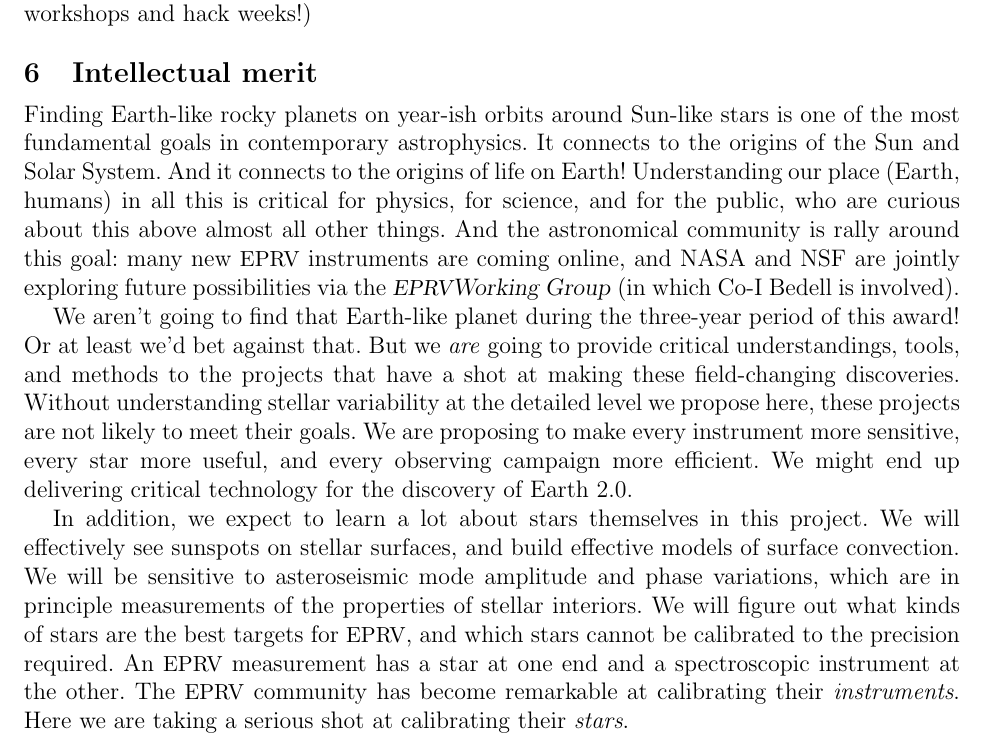
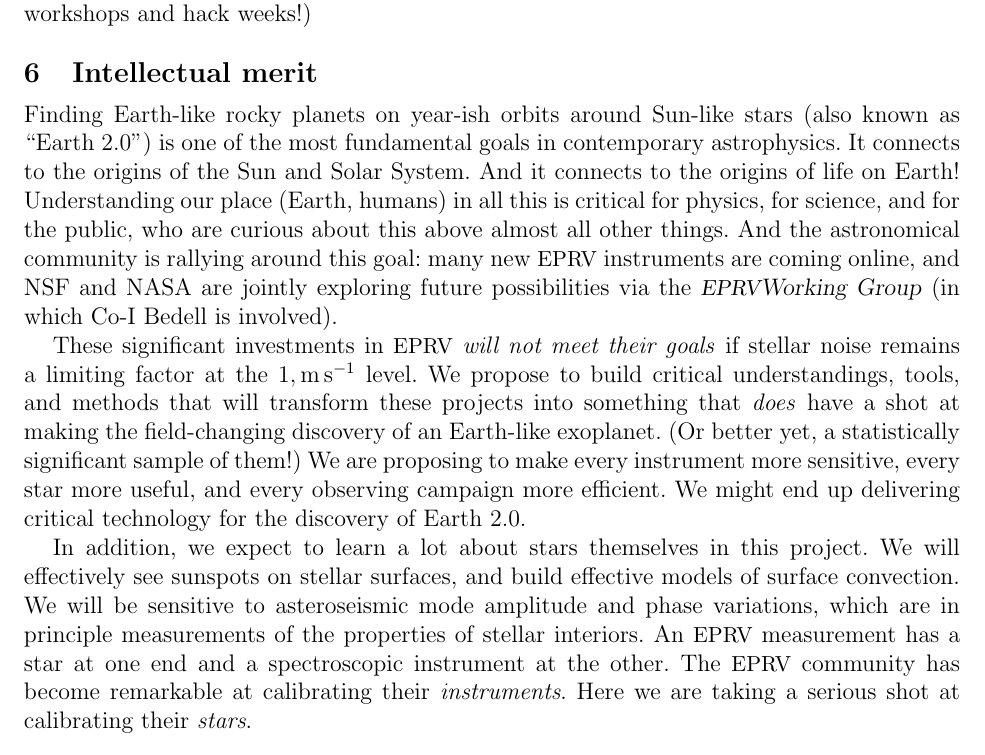
Before and after one commit to davidwhogg/EPRV_NSF, a LaTeX document (EPRV_NSF/description.tex): part of page 13 of 17, cut so that both start at the same text. Compiled offline with pdfLaTeX.

Commit message:
more intellectual merit

```diff
--- a/EPRV_NSF/description.tex
+++ b/EPRV_NSF/description.tex
@@ -882,22 +882,21 @@ HOGG SAY STUFF ABOUT BEDELL SUPPORT HERE. (and also SF facilities for workshops
 \section{Intellectual merit}
 
 Finding Earth-like rocky planets on year-ish orbits
-around Sun-like stars is one of the most fundamental goals
+around Sun-like stars (also known as ``Earth 2.0'') is one of the most fundamental goals
 in contemporary astrophysics.
 It connects to the origins of the Sun and Solar System.
 And it connects to the origins of life on Earth!
 Understanding our place (Earth, humans) in all this is critical for physics, for science, and for the
 public, who are curious about this above almost all other things.
-And the astronomical community is rally around this goal: many new \EPRV\ instruments
-are coming online, and NASA and NSF are jointly exploring future possibilities via the
+And the astronomical community is rallying around this goal: many new \EPRV\ instruments
+are coming online, and NSF and NASA are jointly exploring future possibilities via the
 \project{\EPRV Working Group} (in which Co-I Bedell is involved).
 
-We aren't going to find that Earth-like planet during the three-year period of this
-award! Or at least we'd bet against that.
-But we \emph{are} going to provide critical understandings, tools, and methods to
-the projects that have a shot at making these field-changing discoveries.
-Without understanding stellar variability at the detailed level we propose here,
-these projects are not likely to meet their goals.
+These significant investments in \EPRV\ \textit{will not meet their goals} if
+stellar noise remains a limiting factor at the $1,\mps$ level.
+We propose to build critical understandings, tools, and methods that will transform
+these projects into something that \textit{does} have a shot at making the field-changing
+discovery of an Earth-like exoplanet. (Or better yet, a statistically significant sample of them!)
 We are proposing to make every instrument more sensitive, every star more useful,
 and every observing campaign more efficient.
 We might end up delivering critical technology for the discovery of Earth 2.0.
@@ -907,8 +906,6 @@ We will effectively see sunspots on stellar surfaces, and build effective models
 of surface convection.
 We will be sensitive to asteroseismic mode amplitude and phase variations, which
 are in principle measurements of the properties of stellar interiors.
-We will figure out what kinds of stars are the best targets for \EPRV, and which
-stars cannot be calibrated to the precision required.
 An \EPRV\ measurement has a star at one end and a spectroscopic instrument at the other.
 The \EPRV\ community has become remarkable at calibrating their \emph{instruments}.
 Here we are taking a serious shot at calibrating their \emph{stars}.
```
